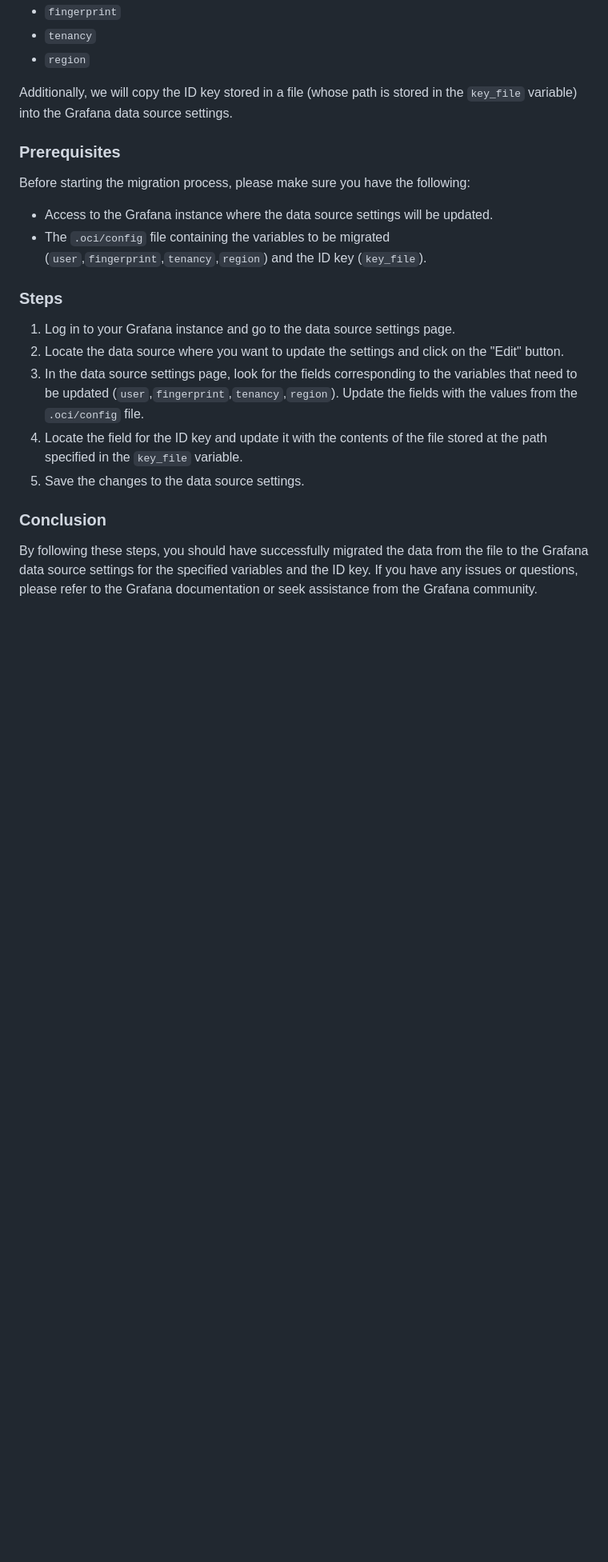
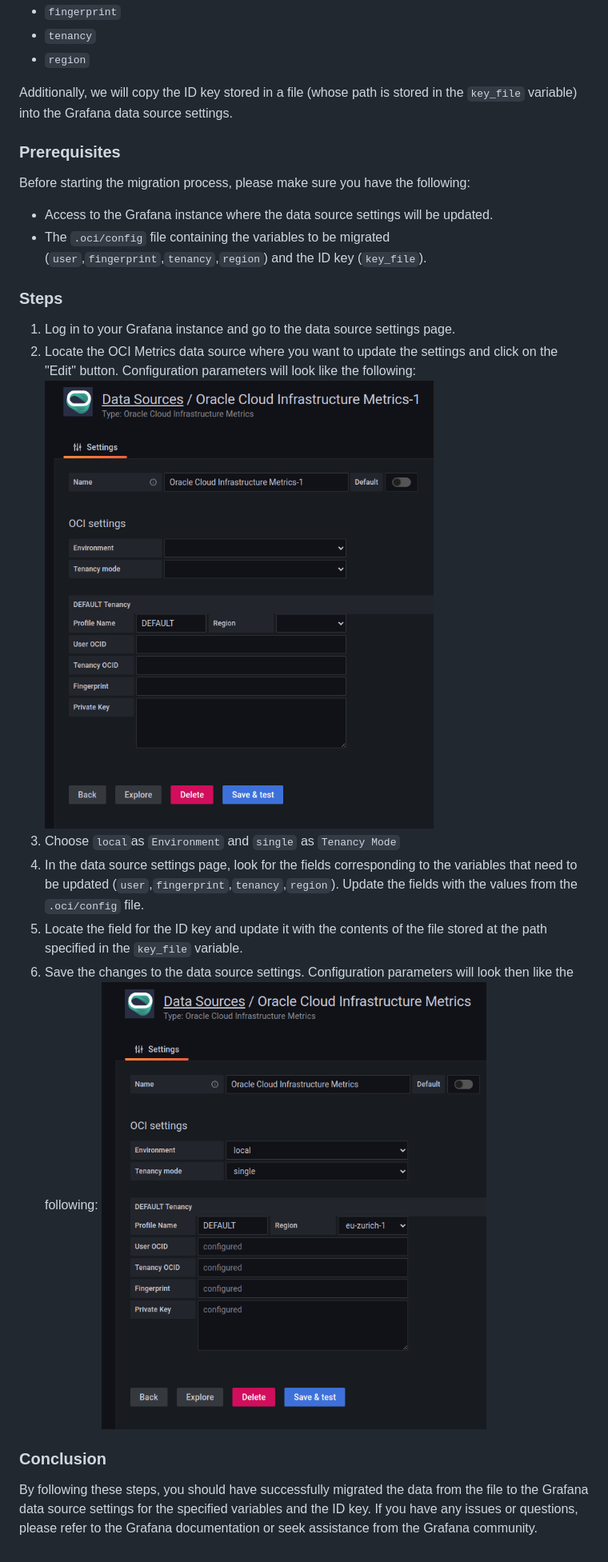
Before and after one commit to oracle/oci-grafana-metrics, a Markdown page: docs/migration.md, the part around the change printed below. Shown: that part at 80% size. Drawn GitHub-style; pictures changed too: docs/images/datasource_conf_empty.png (added), docs/images/datasource_conf_filled.png (added); blank space fills up the shorter version.

```diff
--- a/docs/migration.md
+++ b/docs/migration.md
@@ -19,10 +21,14 @@ Before starting the migration process, please make sure you have the following:
 ### Steps
 
 1. Log in to your Grafana instance and go to the data source settings page.
-2. Locate the data source where you want to update the settings and click on the "Edit" button.
-3. In the data source settings page, look for the fields corresponding to the variables that need to be updated (`user`,`fingerprint`,`tenancy`,`region`). Update the fields with the values from the `.oci/config` file.
-4. Locate the field for the ID key and update it with the contents of the file stored at the path specified in the `key_file` variable.
-5. Save the changes to the data source settings.
+2. Locate the OCI Metrics data source where you want to update the settings and click on the "Edit" button. Configuration parameters will look like the following:
+![Datasource Empty](images/datasource_conf_empty.png)
+3. Choose `local`as `Environment` and `single` as `Tenancy Mode`
+4. In the data source settings page, look for the fields corresponding to the variables that need to be updated (`user`,`fingerprint`,`tenancy`,`region`). Update the fields with the values from the `.oci/config` file.
+5. Locate the field for the ID key and update it with the contents of the file stored at the path specified in the `key_file` variable.
+6. Save the changes to the data source settings. Configuration parameters will look then like the following:
+![Datasource Filled](images/datasource_conf_filled.png)
+
 
 ### Conclusion
 
```
Also changed, not shown: other parts of docs/migration.md (+3 -1 lines).
